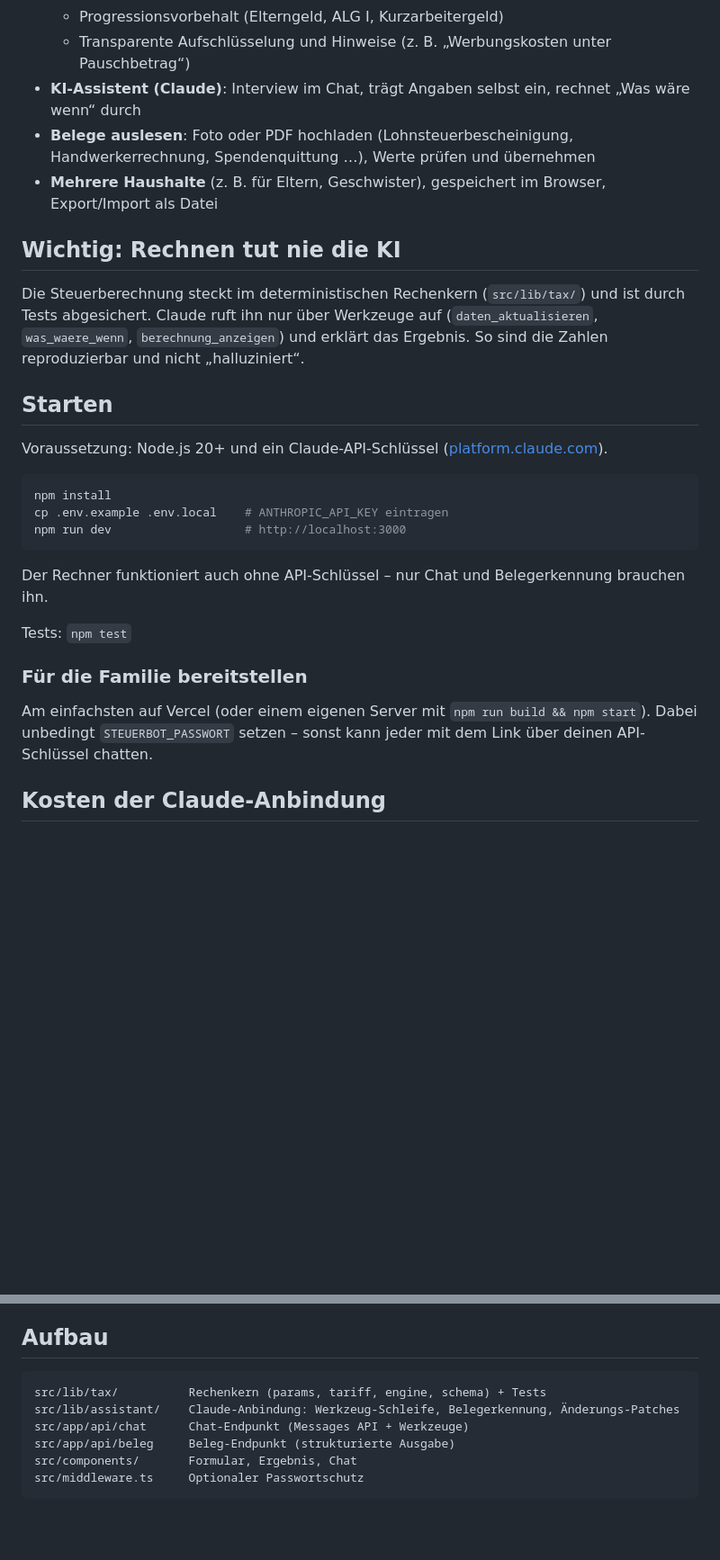
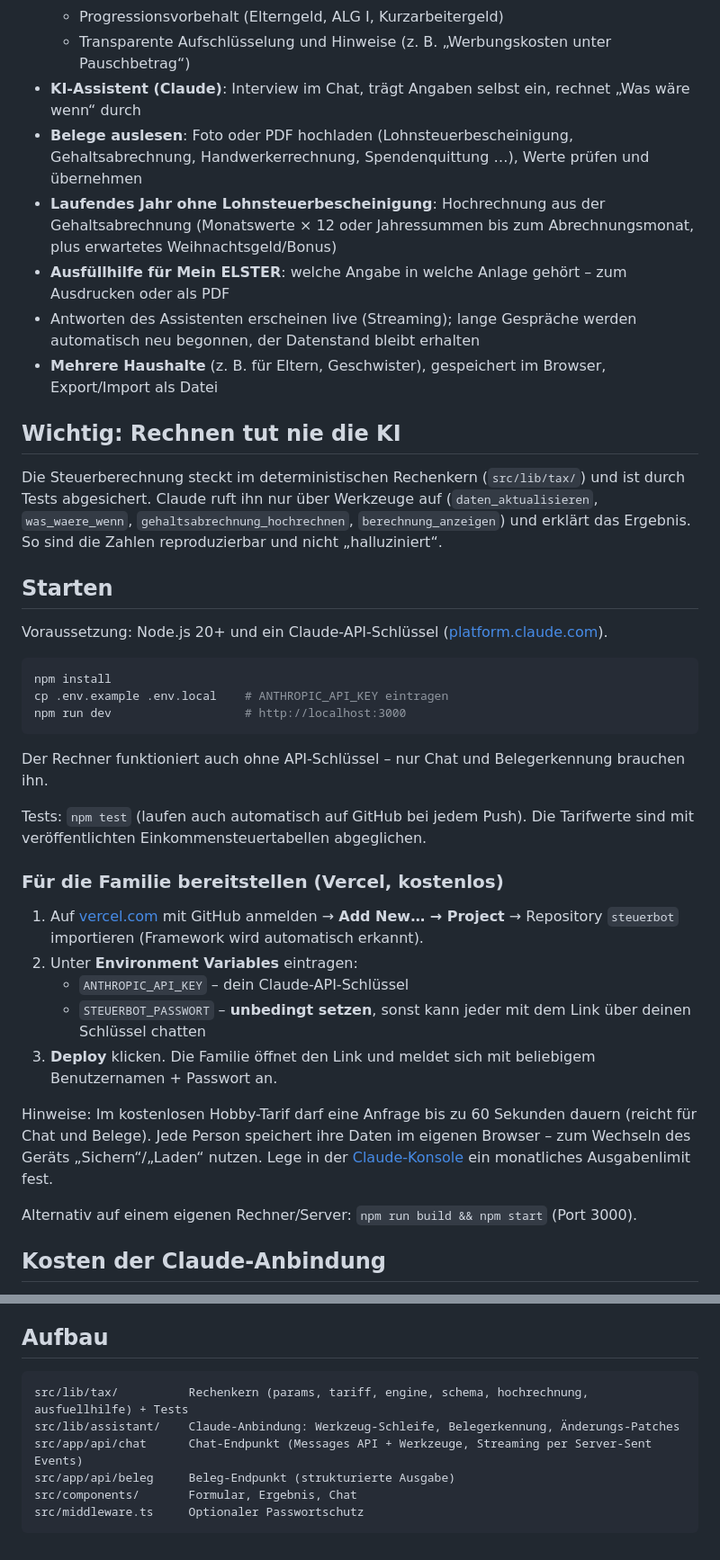
Before and after one commit to Creepers1312/steuerbot, a Markdown page: README.md, 2 parts joined by grey strips. Shown at 90% size. GitHub-like rendering; blank space fills up the shorter version.

````diff
--- a/README.md
+++ b/README.md
@@ -18,14 +20,20 @@ Gedacht für den privaten Gebrauch in der Familie.
   - Progressionsvorbehalt (Elterngeld, ALG I, Kurzarbeitergeld)
   - Transparente Aufschlüsselung und Hinweise (z. B. „Werbungskosten unter Pauschbetrag“)
 - **KI-Assistent (Claude)**: Interview im Chat, trägt Angaben selbst ein, rechnet „Was wäre wenn“ durch
-- **Belege auslesen**: Foto oder PDF hochladen (Lohnsteuerbescheinigung, Handwerkerrechnung, Spendenquittung …), Werte
-  prüfen und übernehmen
+- **Belege auslesen**: Foto oder PDF hochladen (Lohnsteuerbescheinigung, Gehaltsabrechnung, Handwerkerrechnung,
+  Spendenquittung …), Werte prüfen und übernehmen
+- **Laufendes Jahr ohne Lohnsteuerbescheinigung**: Hochrechnung aus der Gehaltsabrechnung (Monatswerte × 12 oder
+  Jahressummen bis zum Abrechnungsmonat, plus erwartetes Weihnachtsgeld/Bonus)
+- **Ausfüllhilfe für Mein ELSTER**: welche Angabe in welche Anlage gehört – zum Ausdrucken oder als PDF
+- Antworten des Assistenten erscheinen live (Streaming); lange Gespräche werden automatisch neu begonnen, der
+  Datenstand bleibt erhalten
 - **Mehrere Haushalte** (z. B. für Eltern, Geschwister), gespeichert im Browser, Export/Import als Datei
 
 ## Wichtig: Rechnen tut nie die KI
 
 Die Steuerberechnung steckt im deterministischen Rechenkern (`src/lib/tax/`) und ist durch Tests abgesichert.
-Claude ruft ihn nur über Werkzeuge auf (`daten_aktualisieren`, `was_waere_wenn`, `berechnung_anzeigen`) und erklärt
+Claude ruft ihn nur über Werkzeuge auf (`daten_aktualisieren`, `was_waere_wenn`, `gehaltsabrechnung_hochrechnen`,
+`berechnung_anzeigen`) und erklärt
 das Ergebnis. So sind die Zahlen reproduzierbar und nicht „halluziniert“.
 
 ## Starten
@@ -40,12 +48,23 @@ npm run dev                   # http://localhost:3000
 
 Der Rechner funktioniert auch ohne API-Schlüssel – nur Chat und Belegerkennung brauchen ihn.
 
-Tests: `npm test`
+Tests: `npm test` (laufen auch automatisch auf GitHub bei jedem Push). Die Tarifwerte sind mit veröffentlichten
+Einkommensteuertabellen abgeglichen.
 
-### Für die Familie bereitstellen
+### Für die Familie bereitstellen (Vercel, kostenlos)
 
-Am einfachsten auf Vercel (oder einem eigenen Server mit `npm run build && npm start`). Dabei unbedingt
-`STEUERBOT_PASSWORT` setzen – sonst kann jeder mit dem Link über deinen API-Schlüssel chatten.
+1. Auf [vercel.com](https://vercel.com) mit GitHub anmelden → **Add New… → Project** → Repository `steuerbot`
+   importieren (Framework wird automatisch erkannt).
+2. Unter **Environment Variables** eintragen:
+   - `ANTHROPIC_API_KEY` – dein Claude-API-Schlüssel
+   - `STEUERBOT_PASSWORT` – **unbedingt setzen**, sonst kann jeder mit dem Link über deinen Schlüssel chatten
+3. **Deploy** klicken. Die Familie öffnet den Link und meldet sich mit beliebigem Benutzernamen + Passwort an.
+
+Hinweise: Im kostenlosen Hobby-Tarif darf eine Anfrage bis zu 60 Sekunden dauern (reicht für Chat und Belege).
+Jede Person speichert ihre Daten im eigenen Browser – zum Wechseln des Geräts „Sichern“/„Laden“ nutzen. Lege in der
+[Claude-Konsole](https://platform.claude.com) ein monatliches Ausgabenlimit fest.
+
+Alternativ auf einem eigenen Rechner/Server: `npm run build && npm start` (Port 3000).
 
 ## Kosten der Claude-Anbindung
 
@@ -80,9 +99,9 @@ Abgabe erfolgt weiterhin über [Mein ELSTER](https://www.elster.de).
 ## Aufbau
 
 ```
-src/lib/tax/          Rechenkern (params, tariff, engine, schema) + Tests
+src/lib/tax/          Rechenkern (params, tariff, engine, schema, hochrechnung, ausfuellhilfe) + Tests
 src/lib/assistant/    Claude-Anbindung: Werkzeug-Schleife, Belegerkennung, Änderungs-Patches
-src/app/api/chat      Chat-Endpunkt (Messages API + Werkzeuge)
+src/app/api/chat      Chat-Endpunkt (Messages API + Werkzeuge, Streaming per Server-Sent Events)
 src/app/api/beleg     Beleg-Endpunkt (strukturierte Ausgabe)
 src/components/       Formular, Ergebnis, Chat
 src/middleware.ts     Optionaler Passwortschutz
````
Also changed, not shown: other parts of README.md (+2 -0 lines), docs/ausfuellhilfe.png (added), docs/mobile.png (added), docs/screenshot.png, 16 other files.
